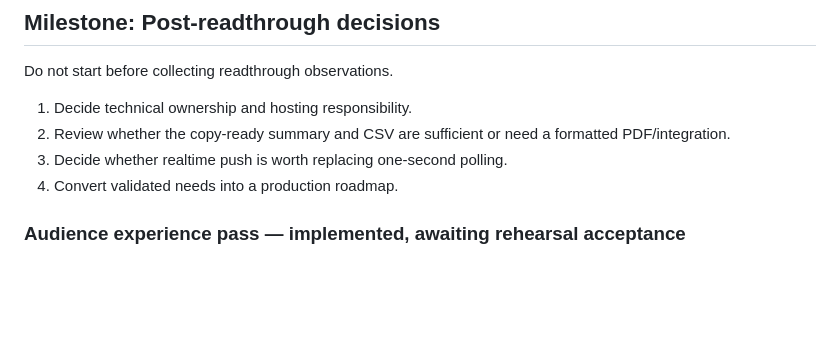
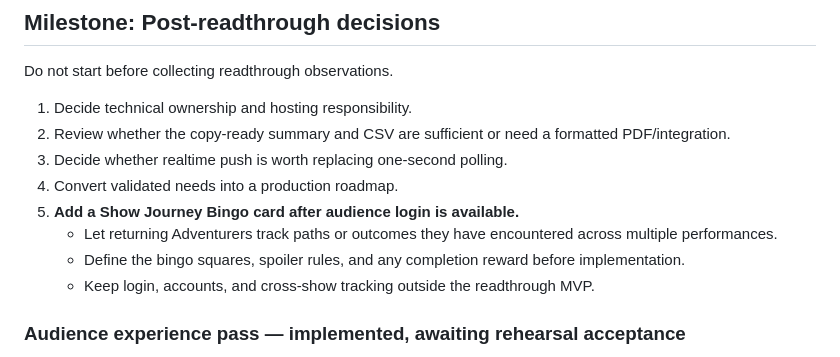
Before and after one commit to kaelajoelle/OBPVote, a Markdown page: docs/issue-plan.md, the part around the change. Drawn GitHub-style; blank space fills up the shorter version.

Commit message:
add future show journey bingo idea

```diff
--- a/docs/issue-plan.md
+++ b/docs/issue-plan.md
@@ -41,6 +41,10 @@ Do not start before collecting readthrough observations.
 2. Review whether the copy-ready summary and CSV are sufficient or need a formatted PDF/integration.
 3. Decide whether realtime push is worth replacing one-second polling.
 4. Convert validated needs into a production roadmap.
+5. **Add a Show Journey Bingo card after audience login is available.**
+   - Let returning Adventurers track paths or outcomes they have encountered across multiple performances.
+   - Define the bingo squares, spoiler rules, and any completion reward before implementation.
+   - Keep login, accounts, and cross-show tracking outside the readthrough MVP.
 
 ### Audience experience pass — implemented, awaiting rehearsal acceptance
 
```
